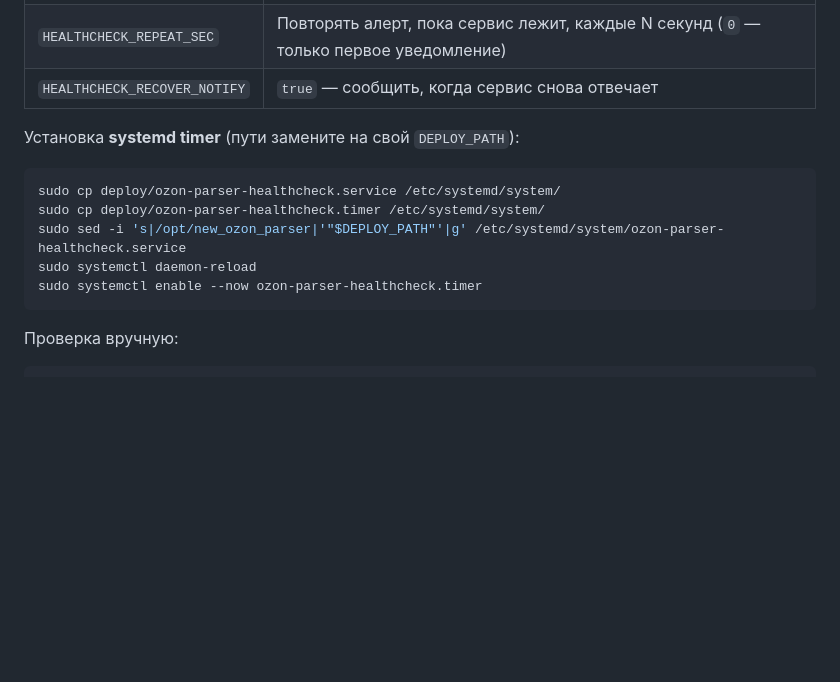
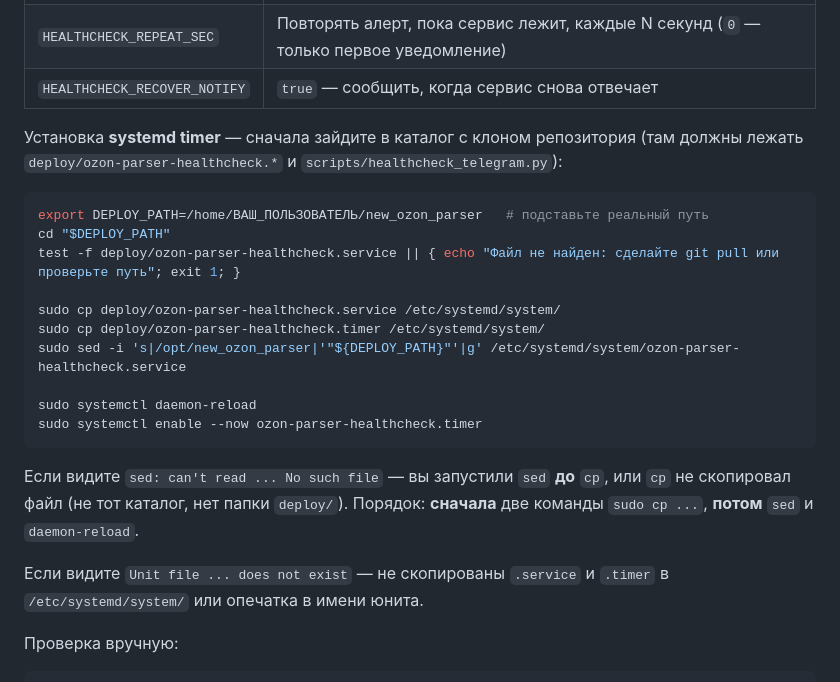
Before and after one commit to rakitovevg/new_ozon_parser, a Markdown page: DEPLOY.md, the part around the change. GitHub-like rendering; blank space fills up the shorter version.

Commit message:
Update deployment instructions for systemd timer setup
This commit enhances the DEPLOY.md file by providing clearer instructions for setting up the systemd timer. It includes specific commands for verifying the existence of necessary files, correcting the deployment path variable, and troubleshooting common errors related to file copying and unit file existence. These improvements aim to streamline the deployment process and reduce potential user errors.

````diff
--- a/DEPLOY.md
+++ b/DEPLOY.md
@@ -307,15 +307,24 @@ server {
 | `HEALTHCHECK_REPEAT_SEC` | Повторять алерт, пока сервис лежит, каждые N секунд (`0` — только первое уведомление) |
 | `HEALTHCHECK_RECOVER_NOTIFY` | `true` — сообщить, когда сервис снова отвечает |
 
-Установка **systemd timer** (пути замените на свой `DEPLOY_PATH`):
+Установка **systemd timer** — сначала зайдите в каталог с клоном репозитория (там должны лежать `deploy/ozon-parser-healthcheck.*` и `scripts/healthcheck_telegram.py`):
 
 ```bash
+export DEPLOY_PATH=/home/ВАШ_ПОЛЬЗОВАТЕЛЬ/new_ozon_parser   # подставьте реальный путь
+cd "$DEPLOY_PATH"
+test -f deploy/ozon-parser-healthcheck.service || { echo "Файл не найден: сделайте git pull или проверьте путь"; exit 1; }
+
 sudo cp deploy/ozon-parser-healthcheck.service /etc/systemd/system/
 sudo cp deploy/ozon-parser-healthcheck.timer /etc/systemd/system/
-sudo sed -i 's|/opt/new_ozon_parser|'"$DEPLOY_PATH"'|g' /etc/systemd/system/ozon-parser-healthcheck.service
+sudo sed -i 's|/opt/new_ozon_parser|'"${DEPLOY_PATH}"'|g' /etc/systemd/system/ozon-parser-healthcheck.service
+
 sudo systemctl daemon-reload
 sudo systemctl enable --now ozon-parser-healthcheck.timer
 ```
+
+Если видите `sed: can't read ... No such file` — вы запустили `sed` **до** `cp`, или `cp` не скопировал файл (не тот каталог, нет папки `deploy/`). Порядок: **сначала** две команды `sudo cp ...`, **потом** `sed` и `daemon-reload`.
+
+Если видите `Unit file ... does not exist` — не скопированы `.service` и `.timer` в `/etc/systemd/system/` или опечатка в имени юнита.
 
 Проверка вручную:
 
````
